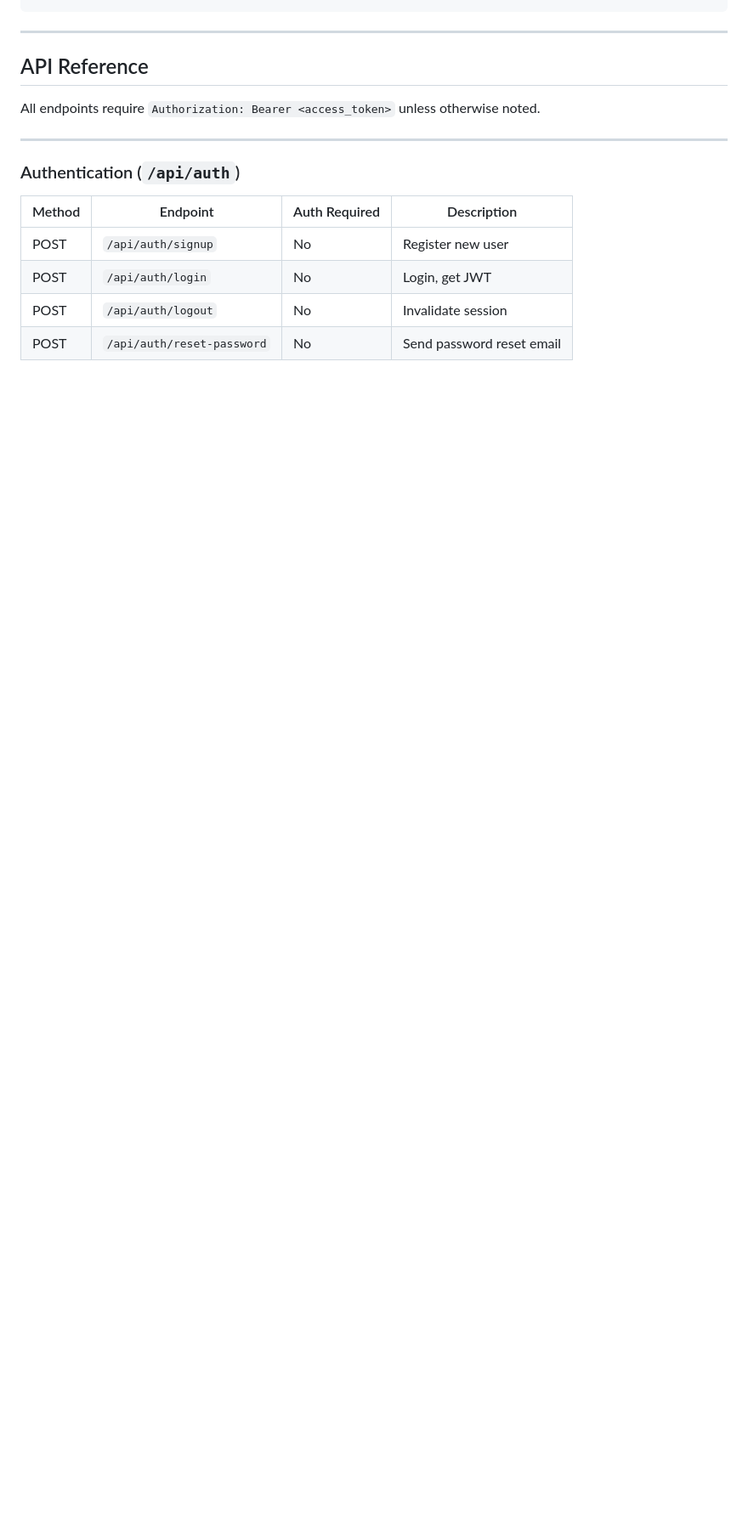
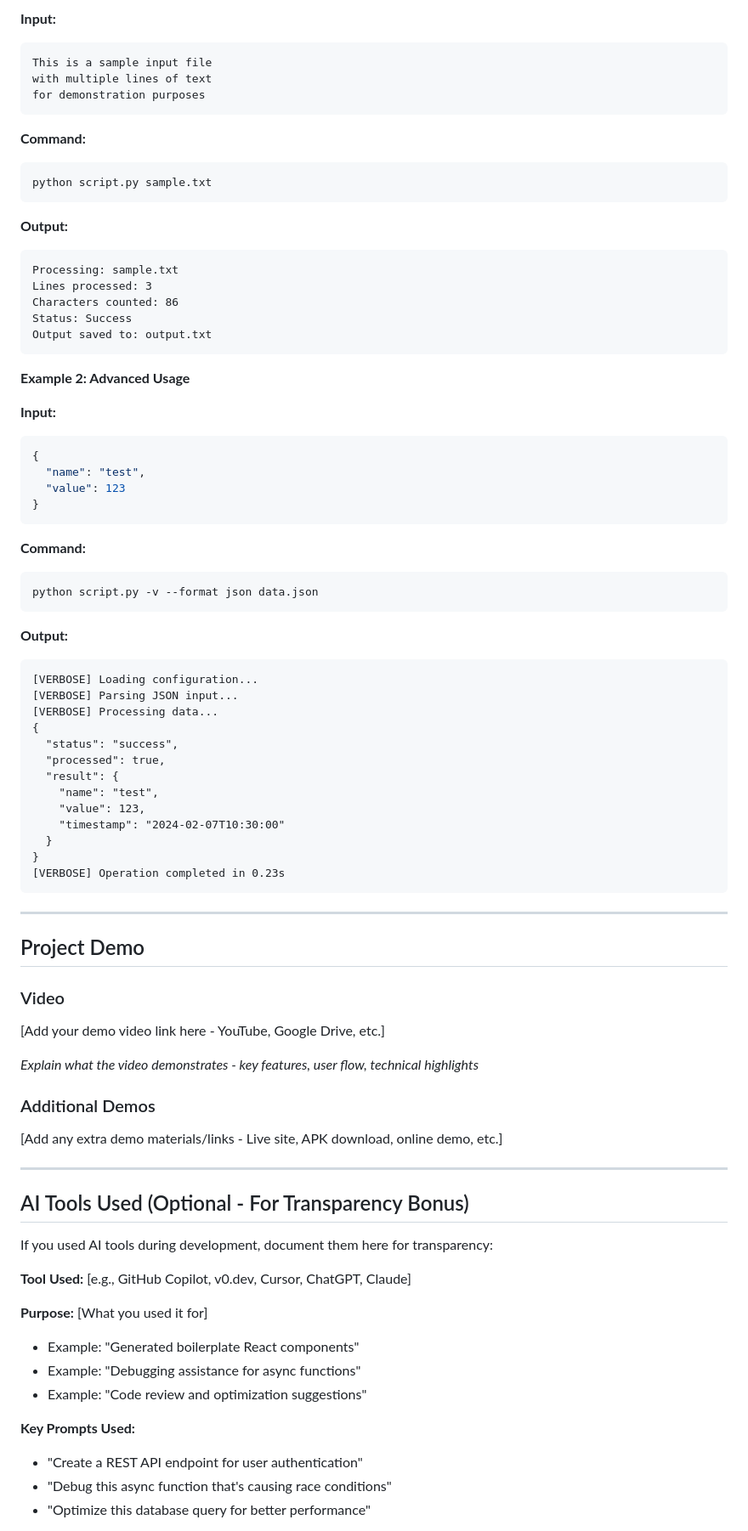
Before and after one commit to NullPioneer/Tink-Her-Hack-2, a Markdown page: README.md, the part around one of its changes. Shown at 85% size. Drawn GitHub-style; blank space fills up the shorter version.

Commit message:
Revise README for project overview and setup instructions
Updated README to include project details, features, and documentation structure.

````diff
--- a/README.md
+++ b/README.md
@@ -59,18 +306,83 @@ python run.py
+**Input:**
+```
+This is a sample input file
+with multiple lines of text
+for demonstration purposes
+```
+
+**Command:**
+```bash
+python script.py sample.txt
+```
+
+**Output:**
+```
+Processing: sample.txt
+Lines processed: 3
+Characters counted: 86
+Status: Success
+Output saved to: output.txt
+```
+
+**Example 2: Advanced Usage**
+
+**Input:**
+```json
+{
+  "name": "test",
+  "value": 123
+}
+```
+
+**Command:**
+```bash
+python script.py -v --format json data.json
+```
+
+**Output:**
+```
+[VERBOSE] Loading configuration...
+[VERBOSE] Parsing JSON input...
+[VERBOSE] Processing data...
+{
+  "status": "success",
+  "processed": true,
+  "result": {
+    "name": "test",
+    "value": 123,
+    "timestamp": "2024-02-07T10:30:00"
+  }
+}
+[VERBOSE] Operation completed in 0.23s
 ```
 
 ---
 
-## API Reference
+## Project Demo
 
-All endpoints require `Authorization: Bearer <access_token>` unless otherwise noted.
+### Video
+[Add your demo video link here - YouTube, Google Drive, etc.]
+
+*Explain what the video demonstrates - key features, user flow, technical highlights*
+
+### Additional Demos
+[Add any extra demo materials/links - Live site, APK download, online demo, etc.]
 
 ---
 
-### Authentication  (`/api/auth`)
+## AI Tools Used (Optional - For Transparency Bonus)
 
-| Method | Endpoint              | Auth Required | Description              |
-|--------|-----------------------|---------------|--------------------------|
-| POST   | `/api/auth/signup`    | No            | Register new user        |
-| POST   | `/api/auth/login`     | No            | Login, get JWT           |
-| POST   | `/api/auth/logout`    | No            | Invalidate session       |
-| POST   | `/api/auth/reset-password` | No       | Send password reset email |
+If you used AI tools during development, document them here for transparency:
+
+**Tool Used:** [e.g., GitHub Copilot, v0.dev, Cursor, ChatGPT, Claude]
+
+**Purpose:** [What you used it for]
+- Example: "Generated boilerplate React components"
+- Example: "Debugging assistance for async functions"
+- Example: "Code review and optimization suggestions"
+
+**Key Prompts Used:**
+- "Create a REST API endpoint for user authentication"
+- "Debug this async function that's causing race conditions"
+- "Optimize this database query for better performance"
+
````
Also changed, not shown: other parts of README.md (+311 -297 lines).
